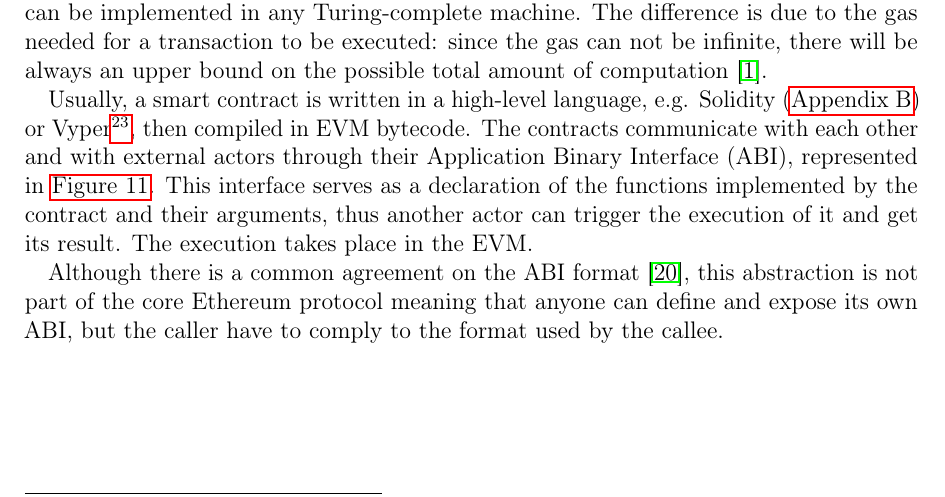
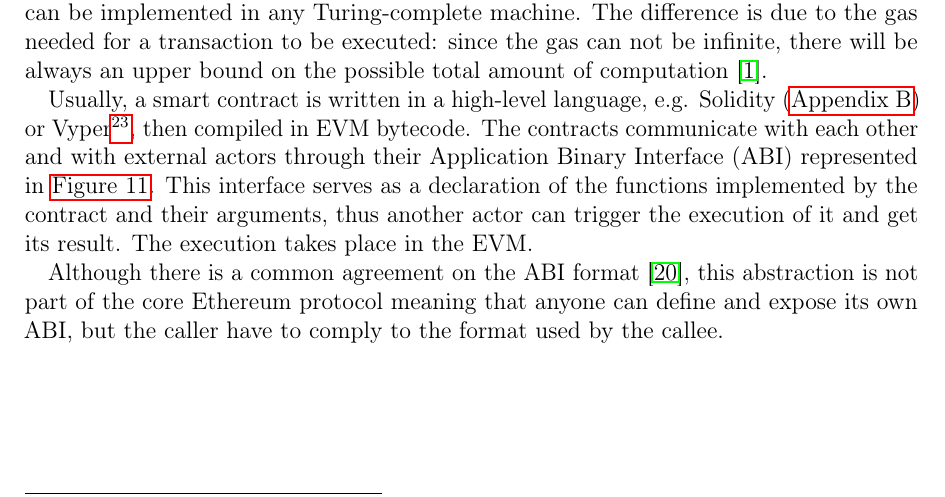
Before and after one commit to herrBez/ethereum-scalability, a LaTeX document (main.tex, which reads res/sections/smart-contract.tex): part of page 25 of 51, cut so that both start at the same text. Compiled offline with pdfLaTeX.

Commit message:
Review of Smart contract #40

```diff
--- a/res/sections/smart-contract.tex
+++ b/res/sections/smart-contract.tex
@@ -7,15 +7,14 @@ the Ethereum system. A smart contract implements functions and has a state which
 can be persisted and accessed in a subsequent execution. They can implement
 \emph{almost} any function which can be implemented in any Turing-complete
 machine. The difference is due to the gas needed for a transaction to be
-executed: since the gas can not be infinite, there will be always an upper
-bound on the possible total amount of computation~\cite{wood2018ethereum}.
+executed: since the gas can not be infinite, there will be always an upper bound
+on the possible total amount of computation~\cite{wood2018ethereum}.
 
-Usually, a smart contract is written in a high-level language, e.g.
-Solidity
+Usually, a smart contract is written in a high-level language, e.g. Solidity
 (\autoref{sec:solidity}) or
 Vyper\footnote{\url{https://github.com/ethereum/vyper}}, then compiled in EVM
 bytecode. The contracts communicate with each other and with external actors
-through their Application Binary Interface (ABI), represented in
+through their Application Binary Interface (ABI) represented in
 \autoref{fig:abi}. This interface serves as a declaration of the functions
 implemented by the contract and their arguments, thus another actor can trigger
 the execution of it and get its result. The execution takes place in the EVM.
@@ -28,10 +27,7 @@ the execution of it and get its result. The execution takes place in the EVM.
 	\label{fig:abi}
 \end{figure}
 
-Although there is a common agreement on the ABI
-format~\cite{bib:solidity-docs}, this abstraction is not
-part of the core Ethereum protocol meaning that anyone can define and expose its
-own ABI, but the caller have to comply to the format used by the callee.
-
-% TODO specify better these ABI. Maybe add a nice diagram about two contracts in
-% their evm communicating through the ABI (with an external actor as well)
+Although there is a common agreement on the ABI format~\cite{bib:solidity-docs},
+this abstraction is not part of the core Ethereum protocol meaning that anyone
+can define and expose its own ABI, but the caller have to comply to the format
+used by the callee.
```
